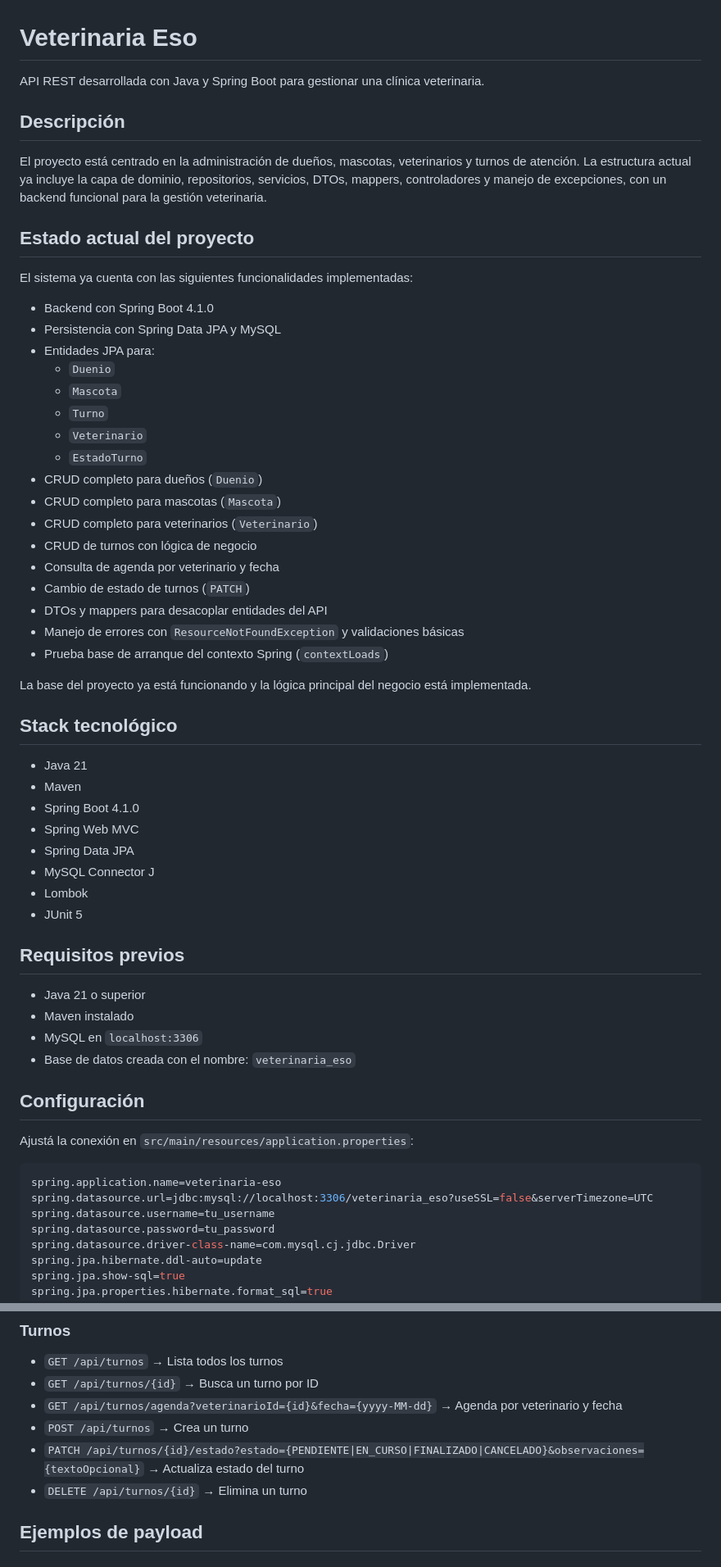
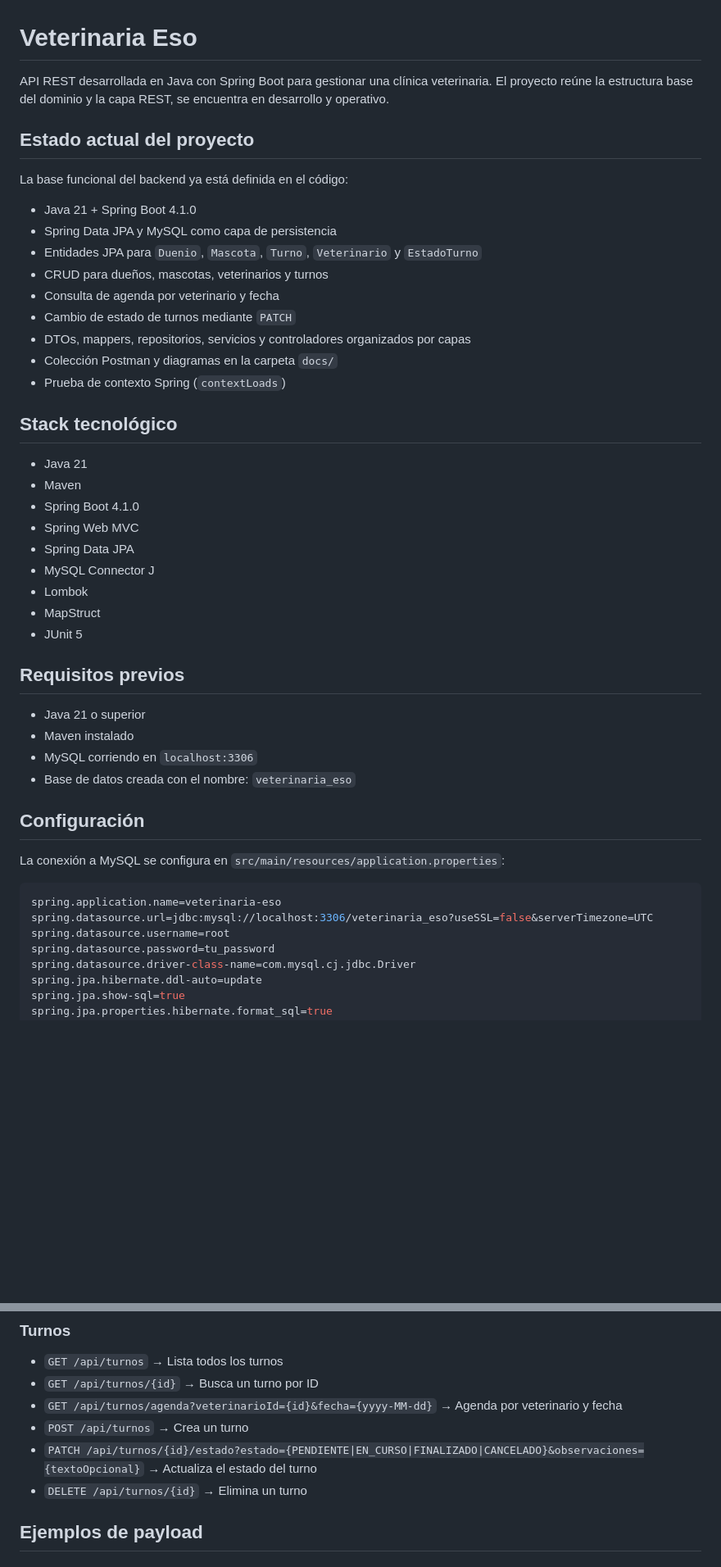
Before and after one commit to ValenCortese/Veterinaria_Eso, a Markdown page: README.md, 2 parts joined by grey strips. Shown at 82% size. Rendered like a GitHub page; blank space fills up the shorter version.

Commit message:
refactor: update README.md for clarity and additional documentation

````diff
--- a/README.md
+++ b/README.md
@@ -1,34 +1,20 @@
 # Veterinaria Eso
 
-API REST desarrollada con Java y Spring Boot para gestionar una clínica veterinaria.
-
-## Descripción
-
-El proyecto está centrado en la administración de dueños, mascotas, veterinarios y turnos de atención. La estructura actual ya incluye la capa de dominio, repositorios, servicios, DTOs, mappers, controladores y manejo de excepciones, con un backend funcional para la gestión veterinaria.
+API REST desarrollada en Java con Spring Boot para gestionar una clínica veterinaria. El proyecto reúne la estructura base del dominio y la capa REST, se encuentra en desarrollo y operativo.
 
 ## Estado actual del proyecto
 
-El sistema ya cuenta con las siguientes funcionalidades implementadas:
+La base funcional del backend ya está definida en el código:
 
-- Backend con Spring Boot 4.1.0
-- Persistencia con Spring Data JPA y MySQL
-- Entidades JPA para:
-  - `Duenio`
-  - `Mascota`
-  - `Turno`
-  - `Veterinario`
-  - `EstadoTurno`
-- CRUD completo para dueños (`Duenio`)
-- CRUD completo para mascotas (`Mascota`)
-- CRUD completo para veterinarios (`Veterinario`)
-- CRUD de turnos con lógica de negocio
+- Java 21 + Spring Boot 4.1.0
+- Spring Data JPA y MySQL como capa de persistencia
+- Entidades JPA para `Duenio`, `Mascota`, `Turno`, `Veterinario` y `EstadoTurno`
+- CRUD para dueños, mascotas, veterinarios y turnos
 - Consulta de agenda por veterinario y fecha
-- Cambio de estado de turnos (`PATCH`)
-- DTOs y mappers para desacoplar entidades del API
-- Manejo de errores con `ResourceNotFoundException` y validaciones básicas
-- Prueba base de arranque del contexto Spring (`contextLoads`)
-
-La base del proyecto ya está funcionando y la lógica principal del negocio está implementada.
+- Cambio de estado de turnos mediante `PATCH`
+- DTOs, mappers, repositorios, servicios y controladores organizados por capas
+- Colección Postman y diagramas en la carpeta `docs/`
+- Prueba de contexto Spring (`contextLoads`)
 
 ## Stack tecnológico
 
@@ -39,23 +25,24 @@ La base del proyecto ya está funcionando y la lógica principal del negocio est
 - Spring Data JPA
 - MySQL Connector J
 - Lombok
+- MapStruct
 - JUnit 5
 
 ## Requisitos previos
 
 - Java 21 o superior
 - Maven instalado
-- MySQL en `localhost:3306`
+- MySQL corriendo en `localhost:3306`
 - Base de datos creada con el nombre: `veterinaria_eso`
 
 ## Configuración
 
-Ajustá la conexión en `src/main/resources/application.properties`:
+La conexión a MySQL se configura en `src/main/resources/application.properties`:
 
 ```properties
 spring.application.name=veterinaria-eso
 spring.datasource.url=jdbc:mysql://localhost:3306/veterinaria_eso?useSSL=false&serverTimezone=UTC
-spring.datasource.username=tu_username
+spring.datasource.username=root
 spring.datasource.password=tu_password
 spring.datasource.driver-class-name=com.mysql.cj.jdbc.Driver
 spring.jpa.hibernate.ddl-auto=update
@@ -121,7 +108,7 @@ También podés levantar la app desde tu IDE ejecutando la clase `VeterinariaEso
 - `GET /api/turnos/{id}` → Busca un turno por ID
 - `GET /api/turnos/agenda?veterinarioId={id}&fecha={yyyy-MM-dd}` → Agenda por veterinario y fecha
 - `POST /api/turnos` → Crea un turno
-- `PATCH /api/turnos/{id}/estado?estado={PENDIENTE|EN_CURSO|FINALIZADO|CANCELADO}&observaciones={textoOpcional}` → Actualiza estado del turno
+- `PATCH /api/turnos/{id}/estado?estado={PENDIENTE|EN_CURSO|FINALIZADO|CANCELADO}&observaciones={textoOpcional}` → Actualiza el estado del turno
 - `DELETE /api/turnos/{id}` → Elimina un turno
 
 ## Ejemplos de payload
````
Also changed, not shown: other parts of README.md (+30 -13 lines).
